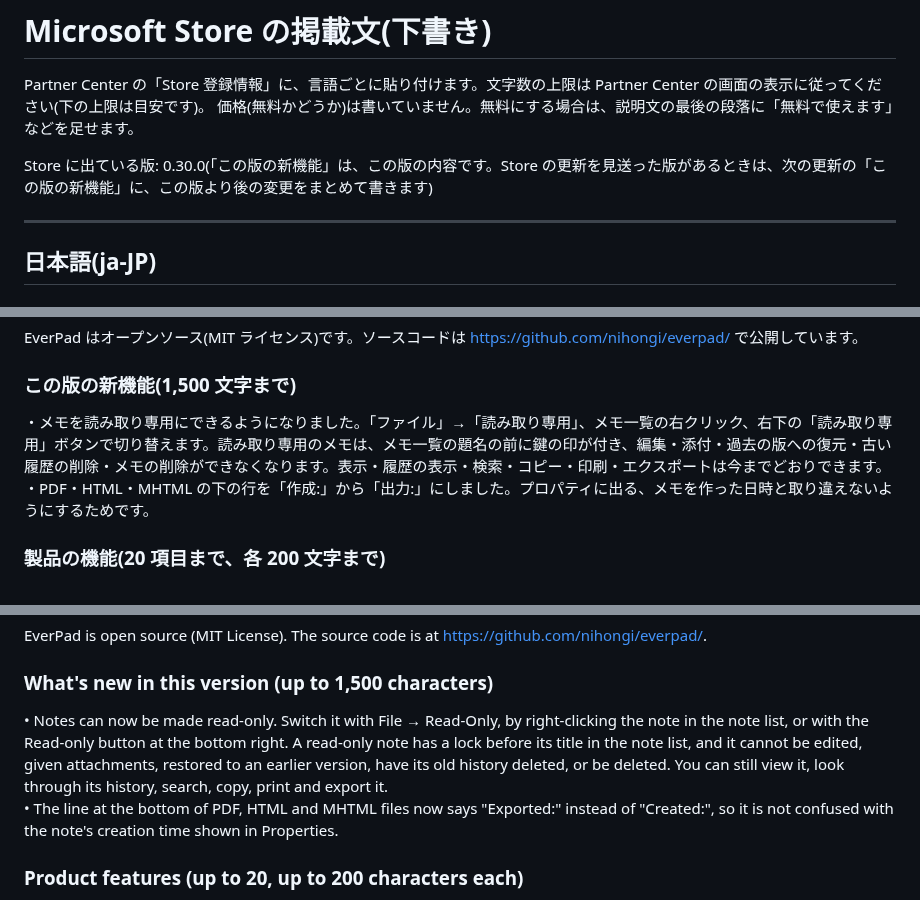
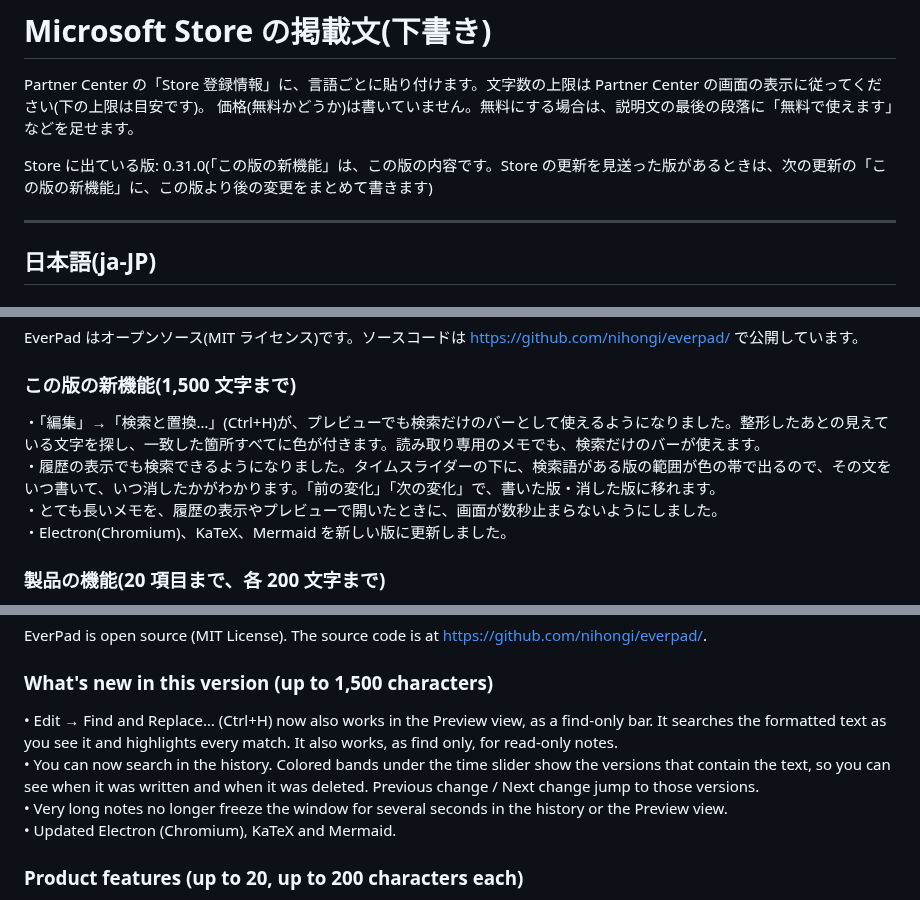
Before and after one commit to nihongi/everpad, a Markdown page: store/listing.md, 3 parts joined by grey strips. Drawn GitHub-style.

Commit message:
Store の掲載文を 0.31.0 に更新
- Store に出ている版を 0.31.0 にした
- 「この版の新機能」を、提出した 0.31.0 の文(日本語・英語)に差し替えた
- 説明文の「見返す」に、履歴の表示での検索(タイムスライダーの色の帯)を足した
- 製品の機能に 20 番(検索した言葉をいつ書いて、いつ消したかを色の帯で表示)を足した

Co-Authored-By: Claude Opus 5.5 <noreply@anthropic.com>

```diff
--- a/store/listing.md
+++ b/store/listing.md
@@ -3,7 +3,7 @@
 Partner Center の「Store 登録情報」に、言語ごとに貼り付けます。文字数の上限は Partner Center の画面の表示に従ってください(下の上限は目安です)。
 価格(無料かどうか)は書いていません。無料にする場合は、説明文の最後の段落に「無料で使えます」などを足せます。
 
-Store に出ている版: 0.30.0(「この版の新機能」は、この版の内容です。Store の更新を見送った版があるときは、次の更新の「この版の新機能」に、この版より後の変更をまとめて書きます)
+Store に出ている版: 0.31.0(「この版の新機能」は、この版の内容です。Store の更新を見送った版があるときは、次の更新の「この版の新機能」に、この版より後の変更をまとめて書きます)
 
 ---
 
@@ -55,8 +56,10 @@ EverPad はオープンソース(MIT ライセンス)です。ソースコード
 
 ### この版の新機能(1,500 文字まで)
 
-・メモを読み取り専用にできるようになりました。「ファイル」→「読み取り専用」、メモ一覧の右クリック、右下の「読み取り専用」ボタンで切り替えます。読み取り専用のメモは、メモ一覧の題名の前に鍵の印が付き、編集・添付・過去の版への復元・古い履歴の削除・メモの削除ができなくなります。表示・履歴の表示・検索・コピー・印刷・エクスポートは今までどおりできます。
-・PDF・HTML・MHTML の下の行を「作成:」から「出力:」にしました。プロパティに出る、メモを作った日時と取り違えないようにするためです。
+・「編集」→「検索と置換…」(Ctrl+H)が、プレビューでも検索だけのバーとして使えるようになりました。整形したあとの見えている文字を探し、一致した箇所すべてに色が付きます。読み取り専用のメモでも、検索だけのバーが使えます。
+・履歴の表示でも検索できるようになりました。タイムスライダーの下に、検索語がある版の範囲が色の帯で出るので、その文をいつ書いて、いつ消したかがわかります。「前の変化」「次の変化」で、書いた版・消した版に移れます。
+・とても長いメモを、履歴の表示やプレビューで開いたときに、画面が数秒止まらないようにしました。
+・Electron(Chromium)、KaTeX、Mermaid を新しい版に更新しました。
 
 ### 製品の機能(20 項目まで、各 200 文字まで)
 
@@ -145,8 +150,10 @@ EverPad is open source (MIT License). The source code is at https://github.com/n
 
 ### What's new in this version (up to 1,500 characters)
 
-• Notes can now be made read-only. Switch it with File → Read-Only, by right-clicking the note in the note list, or with the Read-only button at the bottom right. A read-only note has a lock before its title in the note list, and it cannot be edited, given attachments, restored to an earlier version, have its old history deleted, or be deleted. You can still view it, look through its history, search, copy, print and export it.
-• The line at the bottom of PDF, HTML and MHTML files now says "Exported:" instead of "Created:", so it is not confused with the note's creation time shown in Properties.
+• Edit → Find and Replace… (Ctrl+H) now also works in the Preview view, as a find-only bar. It searches the formatted text as you see it and highlights every match. It also works, as find only, for read-only notes.
+• You can now search in the history. Colored bands under the time slider show the versions that contain the text, so you can see when it was written and when it was deleted. Previous change / Next change jump to those versions.
+• Very long notes no longer freeze the window for several seconds in the history or the Preview view.
+• Updated Electron (Chromium), KaTeX and Mermaid.
 
 ### Product features (up to 20, up to 200 characters each)
 
```
Also changed, not shown: other parts of store/listing.md (+4 -0 lines).
